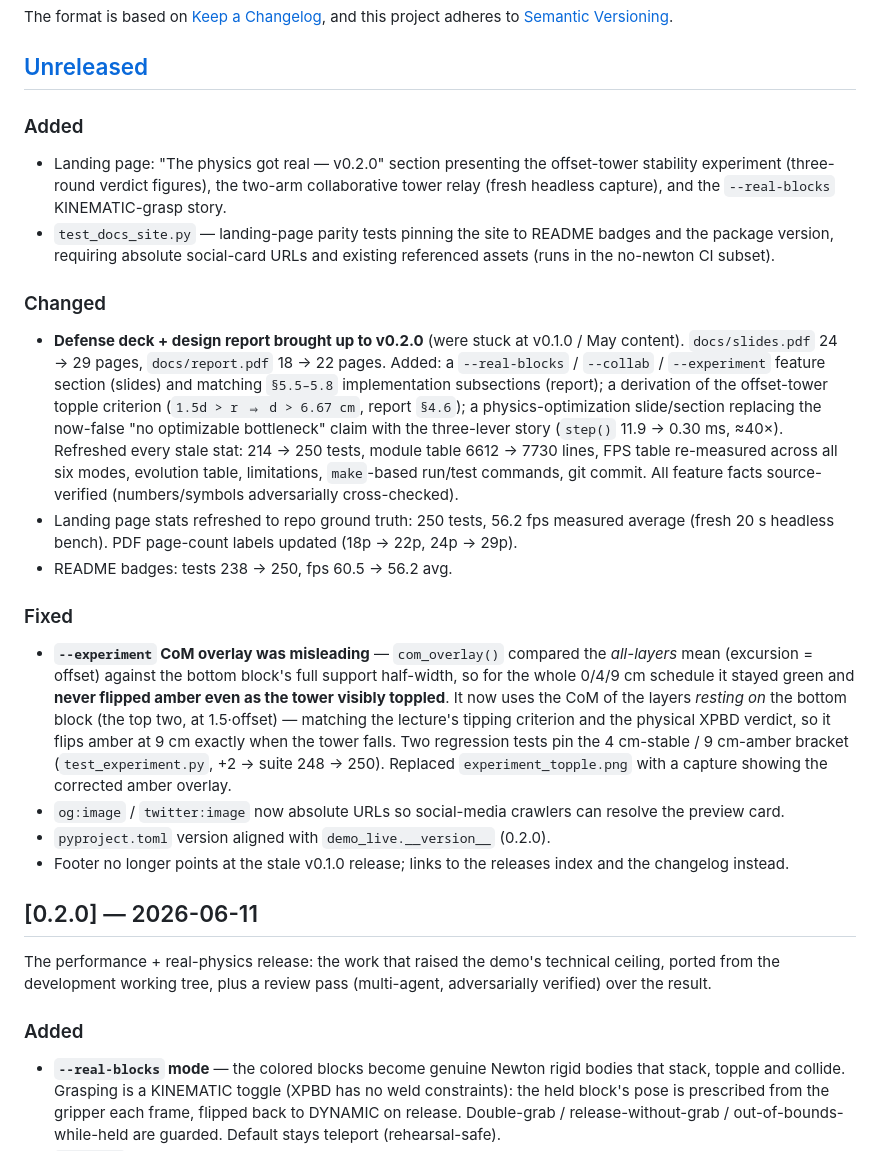
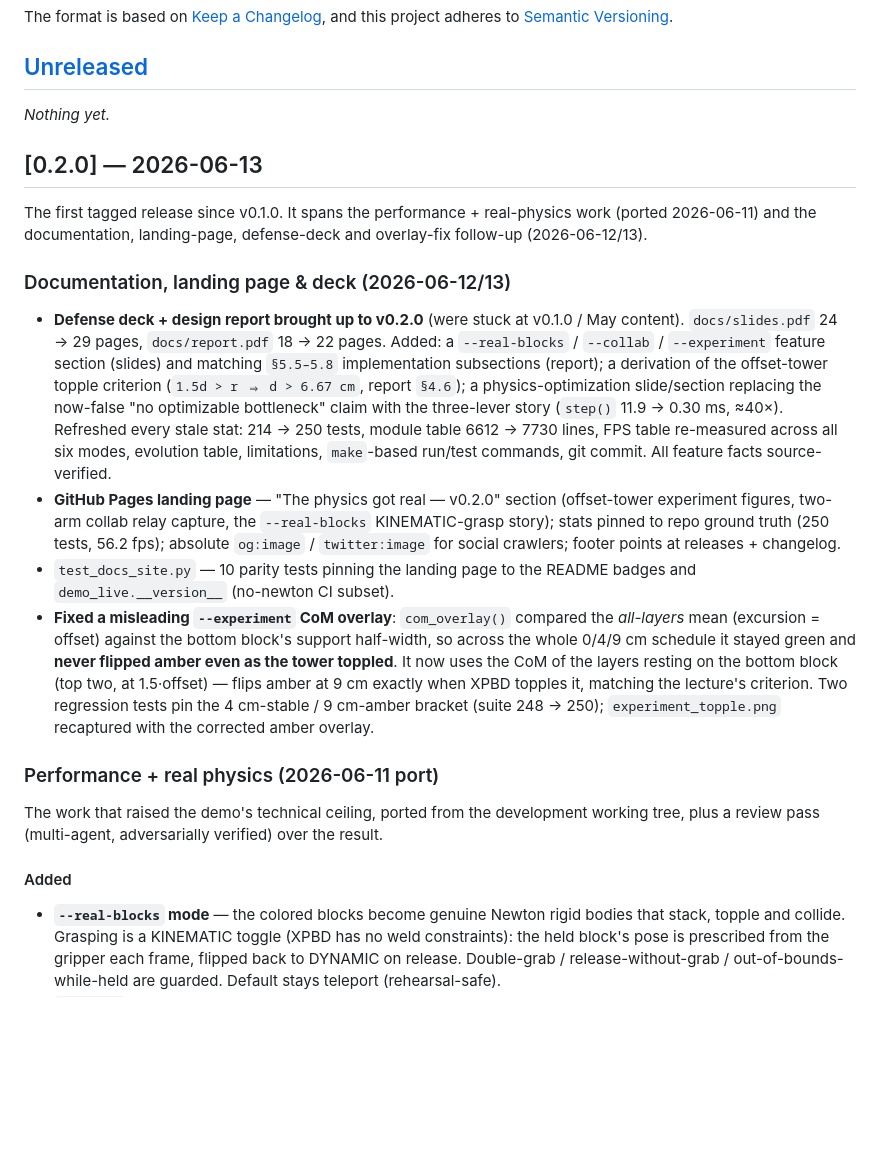
Before and after one commit to Hollis36/newton-vla-demo, a Markdown page: CHANGELOG.md, the part around one of its changes. Rendered like a GitHub page; blank space fills up the shorter version.

Commit message:
docs(changelog): consolidate v0.2.0 release notes, date 2026-06-13
Fold the Unreleased docs/landing-page/deck/overlay-fix work into the
[0.2.0] section alongside the 2026-06-11 performance + real-physics port,
since v0.2.0 was never separately tagged — HEAD is the first release
since v0.1.0. Reset [Unreleased] to empty; nest the port's
Added/Changed/Fixed under a dated subsection.

```diff
--- a/CHANGELOG.md
+++ b/CHANGELOG.md
@@ -7,17 +7,15 @@ and this project adheres to [Semantic Versioning](https://semver.org/spec/v2.0.0
 
 ## [Unreleased]
 
-### Added
+_Nothing yet._
 
-- Landing page: "The physics got real — v0.2.0" section presenting the
-  offset-tower stability experiment (three-round verdict figures), the
-  two-arm collaborative tower relay (fresh headless capture), and the
-  `--real-blocks` KINEMATIC-grasp story.
-- `test_docs_site.py` — landing-page parity tests pinning the site to
-  README badges and the package version, requiring absolute social-card
-  URLs and existing referenced assets (runs in the no-newton CI subset).
+## [0.2.0] — 2026-06-13
 
-### Changed
+The first tagged release since v0.1.0. It spans the performance +
+real-physics work (ported 2026-06-11) and the documentation, landing-page,
+defense-deck and overlay-fix follow-up (2026-06-12/13).
+
+### Documentation, landing page & deck (2026-06-12/13)
 
 - **Defense deck + design report brought up to v0.2.0** (were stuck at
   v0.1.0 / May content). `docs/slides.pdf` 24 → 29 pages,
@@ -30,39 +28,31 @@ and this project adheres to [Semantic Versioning](https://semver.org/spec/v2.0.0
   (`step()` 11.9 → 0.30 ms, ≈40×). Refreshed every stale stat: 214 → 250
   tests, module table 6612 → 7730 lines, FPS table re-measured across
   all six modes, evolution table, limitations, `make`-based run/test
-  commands, git commit. All feature facts source-verified
-  (numbers/symbols adversarially cross-checked).
-- Landing page stats refreshed to repo ground truth: 250 tests,
-  56.2 fps measured average (fresh 20 s headless bench). PDF page-count
-  labels updated (18p → 22p, 24p → 29p).
-- README badges: tests 238 → 250, fps 60.5 → 56.2 avg.
+  commands, git commit. All feature facts source-verified.
+- **GitHub Pages landing page** — "The physics got real — v0.2.0" section
+  (offset-tower experiment figures, two-arm collab relay capture, the
+  `--real-blocks` KINEMATIC-grasp story); stats pinned to repo ground
+  truth (250 tests, 56.2 fps); absolute `og:image` / `twitter:image` for
+  social crawlers; footer points at releases + changelog.
+- `test_docs_site.py` — 10 parity tests pinning the landing page to the
+  README badges and `demo_live.__version__` (no-newton CI subset).
+- **Fixed a misleading `--experiment` CoM overlay**: `com_overlay()`
+  compared the *all-layers* mean (excursion = offset) against the bottom
+  block's support half-width, so across the whole 0/4/9 cm schedule it
+  stayed green and **never flipped amber even as the tower toppled**. It
+  now uses the CoM of the layers resting on the bottom block (top two, at
+  1.5·offset) — flips amber at 9 cm exactly when XPBD topples it, matching
+  the lecture's criterion. Two regression tests pin the 4 cm-stable /
+  9 cm-amber bracket (suite 248 → 250); `experiment_topple.png` recaptured
+  with the corrected amber overlay.
 
-### Fixed
+### Performance + real physics (2026-06-11 port)
 
-- **`--experiment` CoM overlay was misleading** — `com_overlay()` compared
-  the *all-layers* mean (excursion = offset) against the bottom block's
-  full support half-width, so for the whole 0/4/9 cm schedule it stayed
-  green and **never flipped amber even as the tower visibly toppled**. It
-  now uses the CoM of the layers *resting on* the bottom block (the top
-  two, at 1.5·offset) — matching the lecture's tipping criterion and the
-  physical XPBD verdict, so it flips amber at 9 cm exactly when the tower
-  falls. Two regression tests pin the 4 cm-stable / 9 cm-amber bracket
-  (`test_experiment.py`, +2 → suite 248 → 250). Replaced
-  `experiment_topple.png` with a capture showing the corrected amber
-  overlay.
-- `og:image` / `twitter:image` now absolute URLs so social-media
-  crawlers can resolve the preview card.
-- `pyproject.toml` version aligned with `demo_live.__version__` (0.2.0).
-- Footer no longer points at the stale v0.1.0 release; links to the
-  releases index and the changelog instead.
+The work that raised the demo's technical ceiling, ported from the
+development working tree, plus a review pass (multi-agent, adversarially
+verified) over the result.
 
-## [0.2.0] — 2026-06-11
-
-The performance + real-physics release: the work that raised the demo's
-technical ceiling, ported from the development working tree, plus a
-review pass (multi-agent, adversarially verified) over the result.
-
-### Added
+#### Added
 
 - **`--real-blocks` mode** — the colored blocks become genuine Newton
   rigid bodies that stack, topple and collide. Grasping is a KINEMATIC
```
Also changed, not shown: other parts of CHANGELOG.md (+2 -2 lines).
